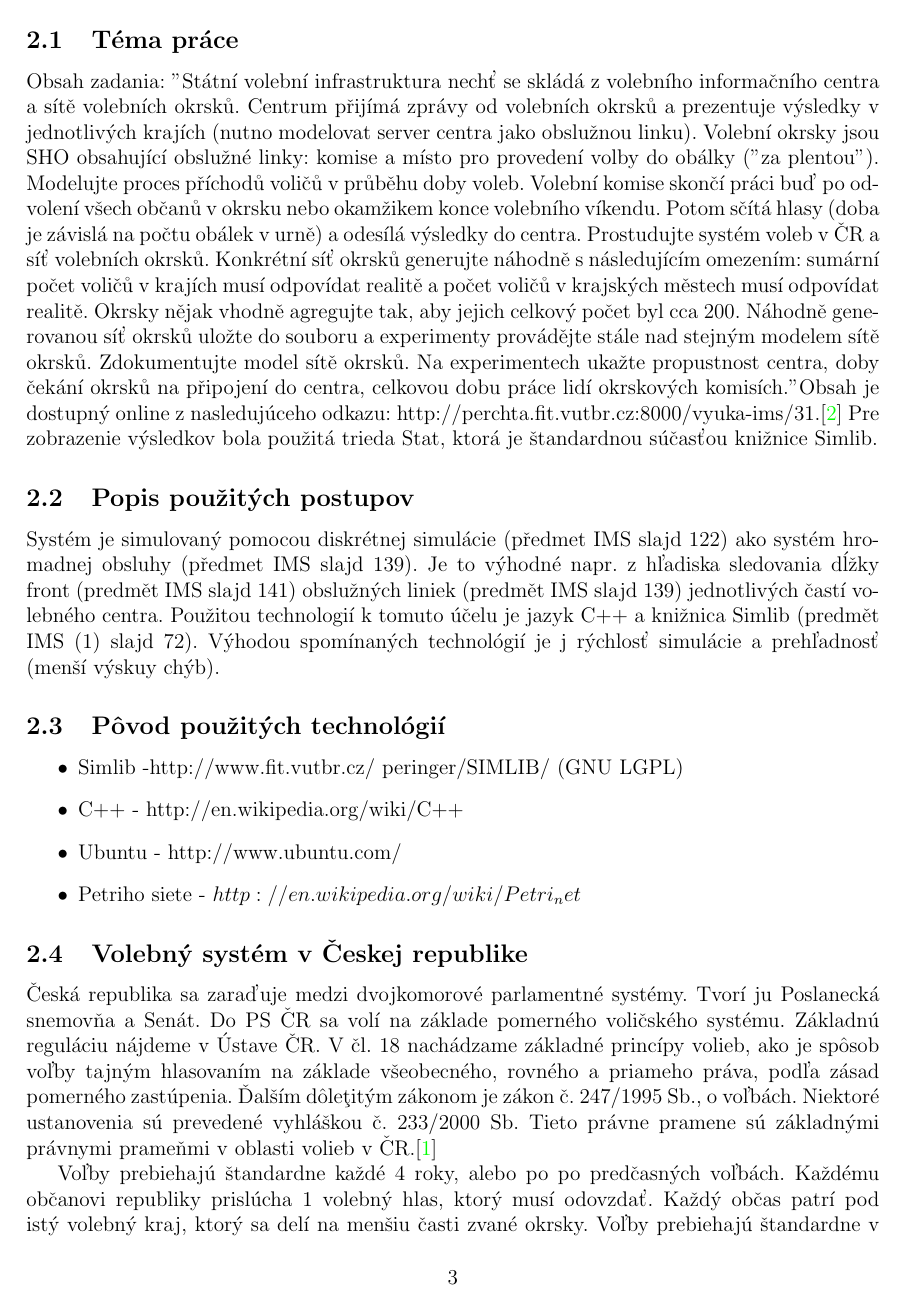
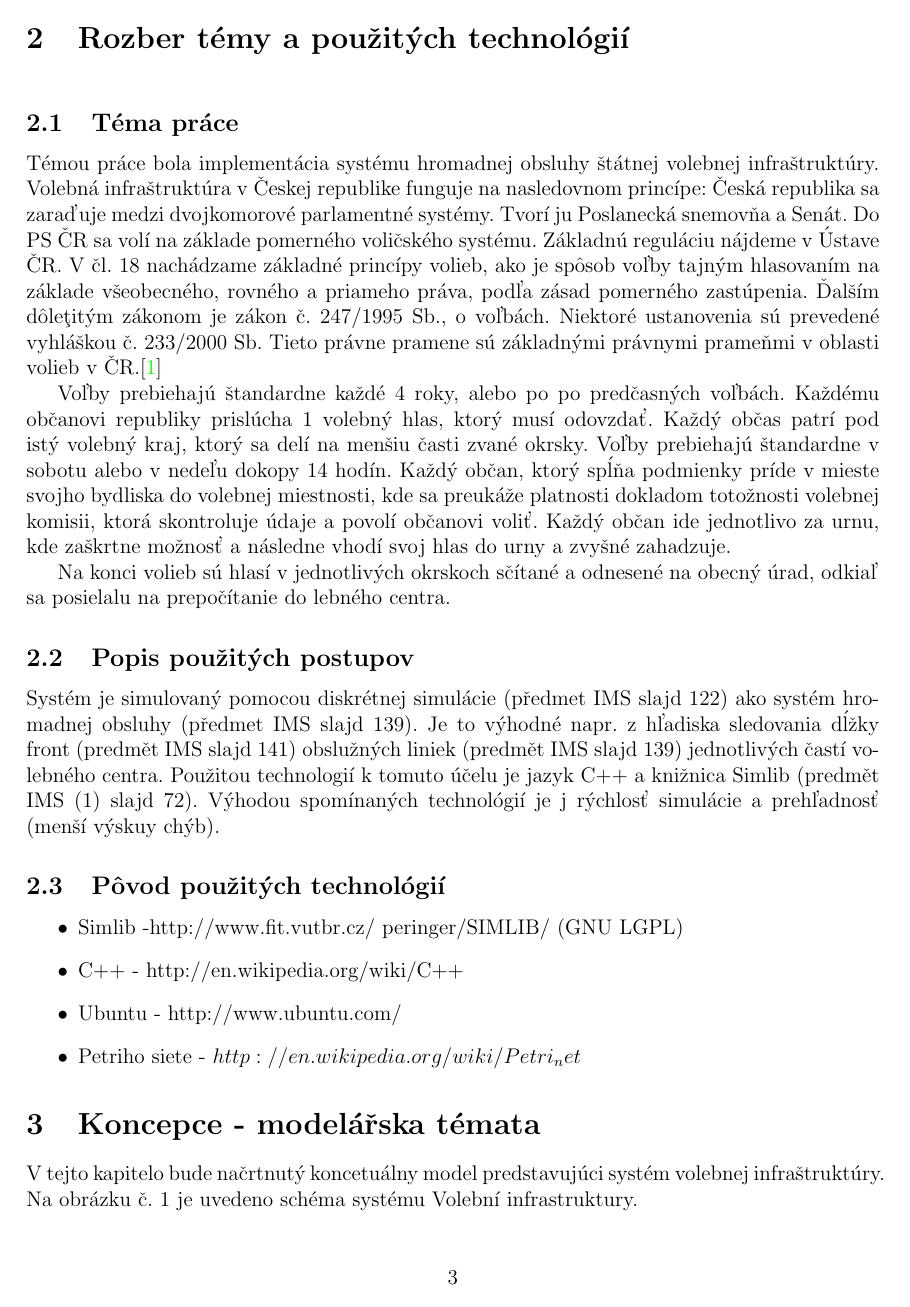
Before and after one commit to IMSFIT/IMS, a LaTeX document (Dokumentace/dokumentace.tex): page 4 of 13. Compiled offline with pdfLaTeX.

```diff
--- a/Dokumentace/dokumentace.tex
+++ b/Dokumentace/dokumentace.tex
@@ -64,9 +70,22 @@
 \indent
 
 \subsection{Téma práce}
-Obsah zadania: "Státní volební infrastruktura nechť se skládá z volebního informačního centra a sítě volebních okrsků. Centrum přijímá zprávy od volebních okrsků a prezentuje výsledky v jednotlivých krajích (nutno modelovat server centra jako obslužnou linku). Volební okrsky jsou SHO obsahující obslužné linky: komise a místo pro provedení volby do obálky ("za plentou"). Modelujte proces příchodů voličů v průběhu doby voleb. Volební komise skončí práci buď po odvolení všech občanů v okrsku nebo okamžikem konce volebního víkendu. Potom sčítá hlasy (doba je závislá na počtu obálek v urně) a odesílá výsledky do centra. Prostudujte systém voleb v ČR a síť volebních okrsků. Konkrétní síť okrsků generujte náhodně s následujícím omezením: sumární počet voličů v krajích musí odpovídat realitě a počet voličů v krajských městech musí odpovídat realitě. Okrsky nějak vhodně agregujte tak, aby jejich celkový počet byl cca 200. Náhodně generovanou síť okrsků uložte do souboru a experimenty provádějte stále nad stejným modelem sítě okrsků. Zdokumentujte model sítě okrsků. Na experimentech ukažte propustnost centra, doby čekání okrsků na připojení do centra, celkovou dobu práce lidí okrskových komisích."
-Obsah je dostupný online z nasledujúceho odkazu: http://perchta.fit.vutbr.cz:8000/vyuka-ims/31.\cite{Prokop:Algoritmy}
-Pre zobrazenie výsledkov bola použitá trieda Stat, ktorá je štandardnou súčasťou knižnice Simlib.
+Témou práce bola implementácia systému hromadnej obsluhy štátnej volebnej infraštruktúry. Volebná infraštruktúra v Českej republike funguje na nasledovnom princípe:
+Česká republika sa zaraďuje medzi dvojkomorové parlamentné
+systémy. Tvorí ju Poslanecká snemovňa a Senát. Do PS ČR sa volí na
+základe pomerného voličského systému. Základnú reguláciu nájdeme
+v Ústave ČR. V čl. 18 nachádzame základné princípy volieb, ako je spôsob
+voľby tajným hlasovaním na základe všeobecného, rovného a priameho
+práva, podľa zásad pomerného zastúpenia. Ďalším dôleţitým zákonom je
+zákon č. 247/1995 Sb., o voľbách. Niektoré ustanovenia sú prevedené
+vyhláškou č. 233/2000 Sb. Tieto právne pramene sú základnými právnymi
+prameňmi v oblasti volieb v ČR.\cite{Seda:Voleb}
+
+Voľby prebiehajú štandardne každé 4 roky, alebo po po predčasných voľbách. Každému občanovi republiky prislúcha 1 volebný hlas, ktorý musí odovzdať. Každý občas patrí pod istý volebný kraj, ktorý sa delí na menšiu časti zvané okrsky. Voľby prebiehajú štandardne v sobotu alebo v nedeľu dokopy 14 hodín. Každý občan, ktorý spĺňa podmienky príde v mieste svojho bydliska do volebnej miestnosti, kde sa preukáže platnosti dokladom totožnosti volebnej komisii, ktorá skontroluje údaje a povolí občanovi voliť. Každý občan ide jednotlivo za urnu, kde zaškrtne možnosť a následne vhodí svoj hlas do urny a zvyšné zahadzuje.
+
+Na konci volieb sú hlasí v jednotlivých okrskoch sčítané a odnesené na obecný úrad, odkiaľ sa posielalu na prepočítanie do lebného centra.
+
+
 
 
 \subsection{Popis použitých postupov}
@@ -88,22 +107,6 @@
 
 \end{itemize}
 
-
-
-\subsection{Volebný systém v Českej republike}
-Česká republika sa zaraďuje medzi dvojkomorové parlamentné
-systémy. Tvorí ju Poslanecká snemovňa a Senát. Do PS ČR sa volí na
-základe pomerného voličského systému. Základnú reguláciu nájdeme
-v Ústave ČR. V čl. 18 nachádzame základné princípy volieb, ako je spôsob
-voľby tajným hlasovaním na základe všeobecného, rovného a priameho
-práva, podľa zásad pomerného zastúpenia. Ďalším dôleţitým zákonom je
-zákon č. 247/1995 Sb., o voľbách. Niektoré ustanovenia sú prevedené
-vyhláškou č. 233/2000 Sb. Tieto právne pramene sú základnými právnymi
-prameňmi v oblasti volieb v ČR.\cite{Seda:Voleb}
-
-Voľby prebiehajú štandardne každé 4 roky, alebo po po predčasných voľbách. Každému občanovi republiky prislúcha 1 volebný hlas, ktorý musí odovzdať. Každý občas patrí pod istý volebný kraj, ktorý sa delí na menšiu časti zvané okrsky. Voľby prebiehajú štandardne v sobotu alebo v nedeľu dokopy 14 hodín. Každý občan, ktorý spĺňa podmienky príde v mieste svojho bydliska do volebnej miestnosti, kde sa preukáže platnosti dokladom totožnosti volebnej komisii, ktorá skontroluje údaje a povolí občanovi voliť. Každý občan ide jednotlivo za urnu, kde zaškrtne možnosť a následne vhodí svoj hlas do urny a zvyšné zahadzuje.
-
-Na konci volieb sú hlasí v jednotlivých okrskoch sčítané a odnesené na obecný úrad, odkiaľ sa posielalu na prepočítanie do lebného centra.
 
 
 
```
Also changed, not shown: Dokumentace/dokumentace.tex (14 more changed lines).
